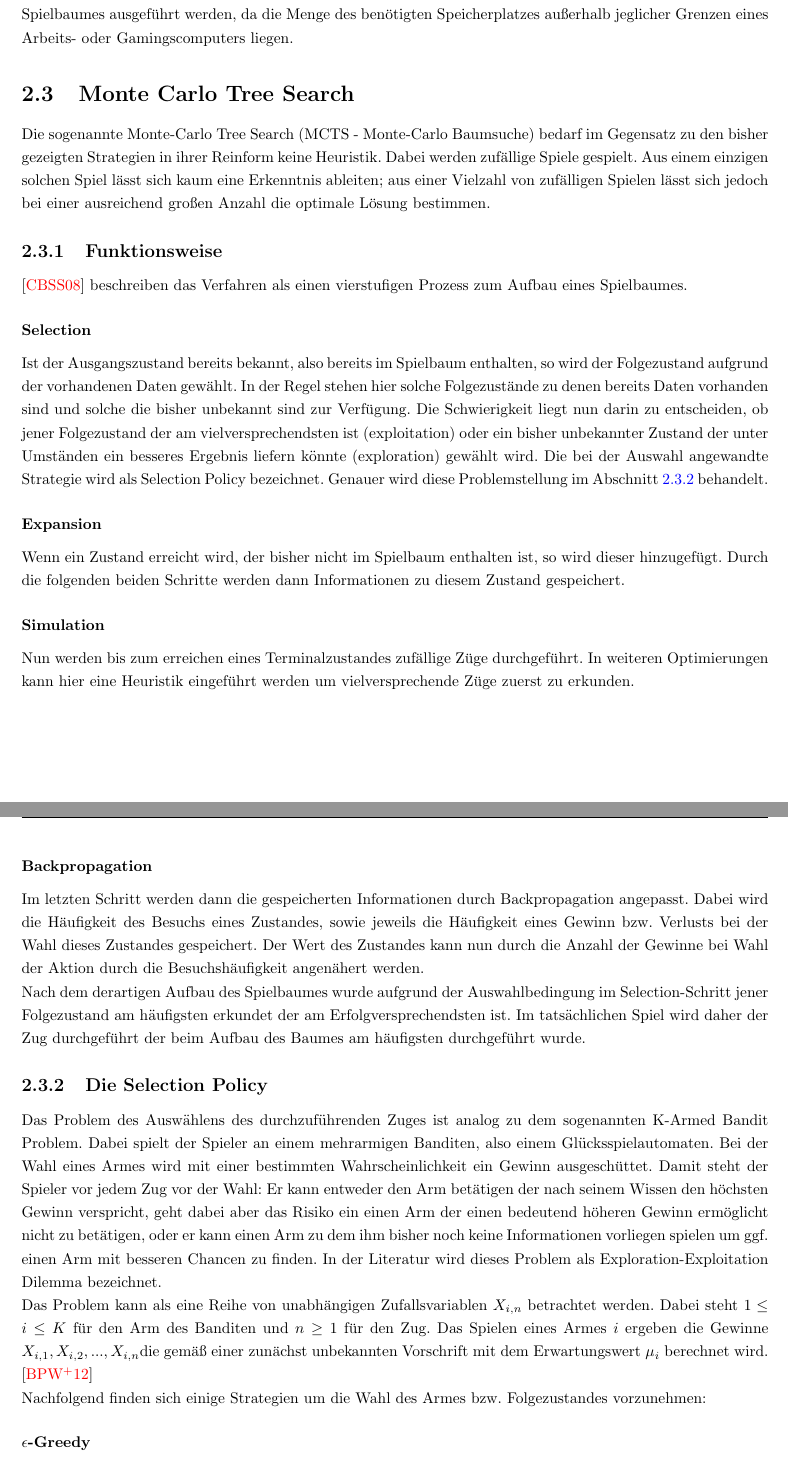
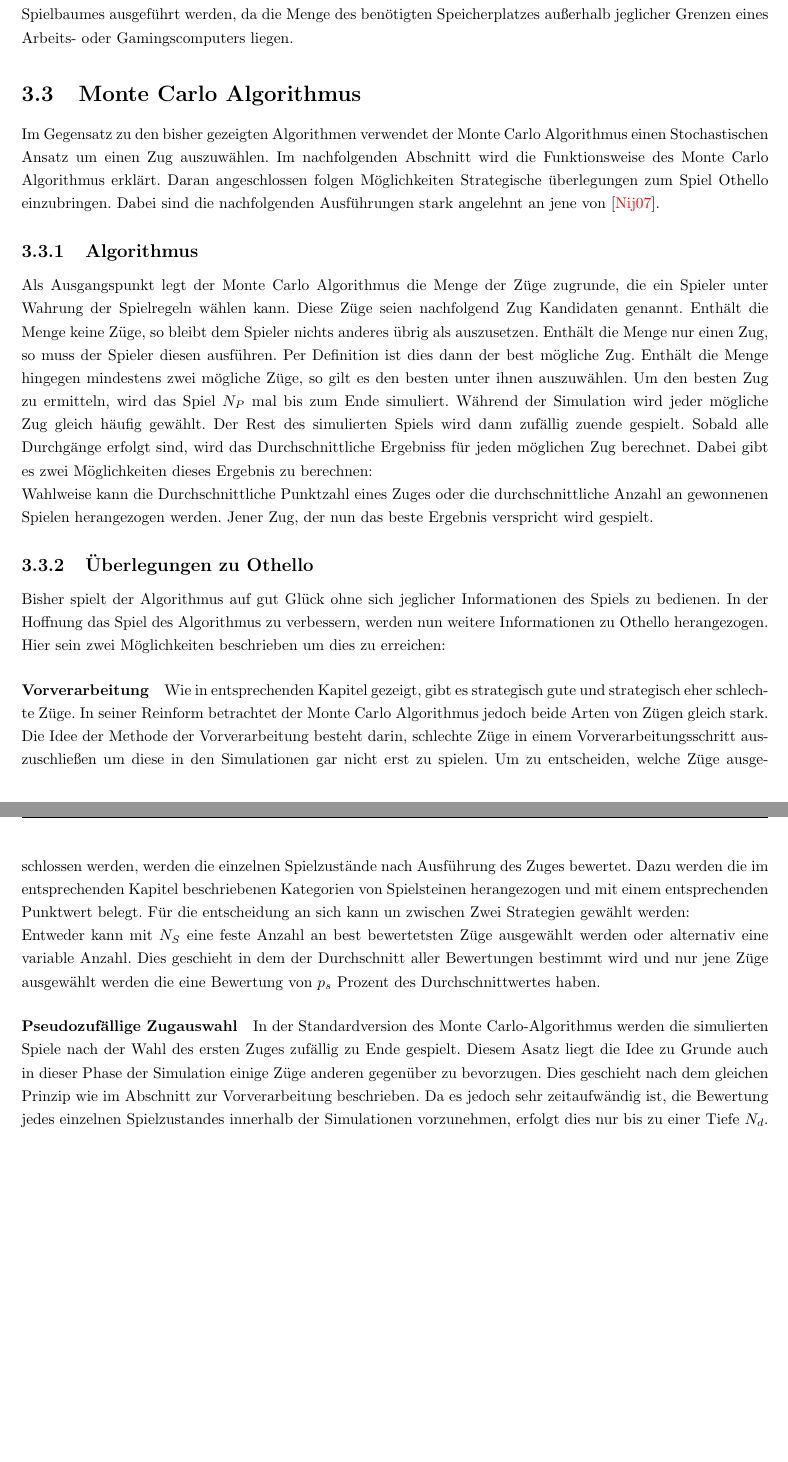
Before and after one commit to pm1997/othello, a LaTeX document (Paper/Bericht/Othello.tex, which reads Paper/Bericht/grundlagen.tex): two parts of pages 10 and 11 of 21 before the commit and two parts of pages 14 and 15 of 20 after it, joined at a grey line, cut so that both start at the same text. Compiled offline with pdfLaTeX.

Commit message:
Removed MCTS - Added MC

```diff
--- a/Paper/Bericht/grundlagen.tex
+++ b/Paper/Bericht/grundlagen.tex
@@ -253,22 +253,3 @@ Das Mittelspiel jedoch hat zu viele Zugmöglichkeiten, um eine Tabelle der mögl
 %\section{Ermittlung einer Heuristik}
 %Allen zuvor genannten Spielstrategien ist gemein, dass sie eine Heuristik, also eine Funktion zur Bewertung eines Spielzustandes, benötigen. Mit Ausahme der Terminalzustände ist eine Aussage über die Wertigkeit jedoch nicht so einfach möglich. Es gibt jedoch Faktoren die Anhaltspunkte dafür geben können. Diese Faktoren sind spezifisch für jedes Spiel, basieren häufig auf menschlischer Erfahrung und können alle Eigenschaften eines Spielzustandes betreffen. Derartige Faktoren für das Spiel werden im nächsten Kapitel beschrieben.\\
 %Unglücklicherweise verfügen nicht alle dieser Zustände über die gleiche Aussagekraft und damit nicht über die gleiche Relevanz. Außerdem kann es vorkommen, dass zwei Zuständ unter Betrachtung eines Faktors gleichwertig sind, jedoch einer der beiden Zustände erfolgsversrechender ist. Es gilt daher eine Möglichkeit zu finden relevante Faktoren zu ermitteln und eine Gewichtung zur Kombination dieser Faktoren zu bestimmen.\\
-\section{Monte Carlo Tree Search}
-Die sogenannte Monte-Carlo Tree Search (MCTS - Monte-Carlo Baumsuche) bedarf im Gegensatz zu den bisher gezeigten Strategien in ihrer Reinform keine Heuristik. Dabei werden zufällige Spiele gespielt. Aus einem einzigen solchen Spiel lässt sich kaum eine Erkenntnis ableiten; aus einer Vielzahl von zufälligen Spielen lässt sich jedoch bei einer ausreichend großen Anzahl die optimale Lösung bestimmen.
-\subsection{Funktionsweise}
-\cite{chaslot2008monte} beschreiben das Verfahren als einen vierstufigen Prozess zum Aufbau eines \gtrees .
-\subsubsection{Selection}
-Ist der Ausgangszustand bereits bekannt, also bereits im \gtree\ enthalten, so wird der Folgezustand aufgrund der vorhandenen Daten gewählt. In der Regel stehen hier solche Folgezustände zu denen bereits Daten vorhanden sind und solche die bisher unbekannt sind zur Verfügung. Die Schwierigkeit liegt nun darin zu entscheiden, ob jener Folgezustand der am vielversprechendsten ist (exploitation) oder ein bisher unbekannter Zustand der unter Umständen ein besseres Ergebnis liefern könnte (exploration) gewählt wird. Die bei der Auswahl angewandte Strategie wird als Selection Policy bezeichnet. Genauer wird diese Problemstellung im Abschnitt \ref{Chapter.SelectionPolicy} behandelt.
-\subsubsection{Expansion}
-Wenn ein Zustand erreicht wird, der bisher nicht im \gtree\ enthalten ist, so wird dieser hinzugefügt. Durch die folgenden beiden Schritte werden dann Informationen zu diesem Zustand gespeichert.
-\subsubsection{Simulation}
-Nun werden bis zum erreichen eines Terminalzustandes zufällige Züge durchgeführt. In weiteren Optimierungen kann hier eine Heuristik eingeführt werden um vielversprechende Züge zuerst zu erkunden.
-\subsubsection{Backpropagation}
-Im letzten Schritt werden dann die gespeicherten Informationen durch Backpropagation angepasst. Dabei wird die Häufigkeit des Besuchs eines Zustandes, sowie jeweils die Häufigkeit eines Gewinn bzw. Verlusts bei der Wahl dieses Zustandes gespeichert. Der Wert des Zustandes kann nun durch die Anzahl der Gewinne bei Wahl der Aktion durch die Besuchshäufigkeit angenähert werden.\\
-Nach dem derartigen Aufbau des \gtrees\ wurde aufgrund der Auswahlbedingung im Selection-Schritt jener Folgezustand am häufigsten erkundet der am Erfolgversprechendsten ist. Im tatsächlichen Spiel wird daher der Zug durchgeführt der beim Aufbau des Baumes am häufigsten durchgeführt wurde.
-\subsection{Die Selection Policy}
-\label{Chapter.SelectionPolicy}
-Das Problem des Auswählens des durchzuführenden Zuges ist analog zu dem sogenannten K-Armed Bandit Problem. Dabei spielt der Spieler an einem mehrarmigen Banditen, also einem Glücksspielautomaten. Bei der Wahl eines Armes wird mit einer bestimmten Wahrscheinlichkeit ein Gewinn ausgeschüttet. Damit steht der Spieler vor jedem Zug vor der Wahl: Er kann entweder den Arm betätigen der nach seinem Wissen den höchsten Gewinn verspricht, geht dabei aber das Risiko ein einen Arm der einen bedeutend höheren Gewinn ermöglicht nicht zu betätigen, oder er kann einen Arm zu dem ihm bisher noch keine Informationen vorliegen spielen um ggf. einen Arm mit besseren Chancen zu finden. In der Literatur wird dieses Problem als Exploration-Exploitation Dilemma bezeichnet.\\
-Das Problem kann als eine Reihe von unabhängigen Zufallsvariablen \(X_{ i, n }\) betrachtet werden. Dabei steht \( 1 \leq i \leq K\) für den Arm des Banditen und \(n \geq 1 \) für den Zug. Das Spielen eines Armes \(i\) ergeben die Gewinne \(X_{ i, 1}, X_{ i, 2}, ..., X_{i, n}\)die gemäß einer zunächst unbekannten Vorschrift mit dem Erwartungswert \(\mu_{i}\) berechnet wird. \cite{browne2012survey}\\
-Nachfolgend finden sich einige Strategien um die Wahl des Armes bzw. Folgezustandes vorzunehmen:
-\subsubsection{$\epsilon$-Greedy}
@@ -283,0 +285,11 @@ Dabei ist $\overline{X_{j}}$ der durchschnittliche Gewinn beim Spielen des Armes
+\section{Monte Carlo Algorithmus}
+Im Gegensatz zu den bisher gezeigten Algorithmen verwendet der Monte Carlo Algorithmus einen Stochastischen Ansatz um einen Zug auszuwählen. Im nachfolgenden Abschnitt wird die Funktionsweise des Monte Carlo Algorithmus erklärt. Daran angeschlossen folgen Möglichkeiten Strategische überlegungen zum Spiel Othello einzubringen. Dabei sind die nachfolgenden Ausführungen stark angelehnt an jene von \cite{nijssen_2007}.
+\subsection{Algorithmus}
+Als Ausgangspunkt legt der Monte Carlo Algorithmus die Menge der Züge zugrunde, die ein Spieler unter Wahrung der Spielregeln wählen kann. Diese Züge seien nachfolgend Zug Kandidaten genannt. Enthält die Menge keine Züge, so bleibt dem Spieler nichts anderes übrig als auszusetzen. Enthält die Menge nur einen Zug, so muss der Spieler diesen ausführen. Per Definition ist dies dann der best mögliche Zug. Enthält die Menge hingegen mindestens zwei mögliche Züge, so gilt es den besten unter ihnen auszuwählen. Um den besten Zug zu ermitteln, wird das Spiel $N_{P}$ mal bis zum Ende simuliert. Während der Simulation wird jeder mögliche Zug gleich häufig gewählt. Der Rest des simulierten Spiels wird dann zufällig zuende gespielt. Sobald alle Durchgänge erfolgt sind, wird das Durchschnittliche Ergebniss für jeden möglichen Zug berechnet. Dabei gibt es zwei Möglichkeiten dieses Ergebnis zu berechnen:\\
+Wahlweise kann die Durchschnittliche Punktzahl eines Zuges oder die durchschnittliche Anzahl an gewonnenen Spielen herangezogen werden. Jener Zug, der nun das beste Ergebnis verspricht wird gespielt.
+\subsection{Überlegungen zu Othello}
+Bisher spielt der Algorithmus auf gut Glück ohne sich jeglicher Informationen des Spiels zu bedienen. In der Hoffnung das Spiel des Algorithmus zu verbessern, werden nun weitere Informationen zu Othello herangezogen. Hier sein zwei Möglichkeiten beschrieben um dies zu erreichen:
+\paragraph{Vorverarbeitung}Wie in entsprechenden Kapitel gezeigt, gibt es strategisch gute und strategisch eher schlechte Züge. In seiner Reinform betrachtet der Monte Carlo Algorithmus jedoch beide Arten von Zügen gleich stark. Die Idee der Methode der Vorverarbeitung besteht darin, schlechte Züge in einem Vorverarbeitungsschritt auszuschließen um diese in den Simulationen gar nicht erst zu spielen. Um zu entscheiden, welche Züge ausgeschlossen werden, werden die einzelnen Spielzustände nach Ausführung des Zuges bewertet. Dazu werden die im entsprechenden Kapitel beschriebenen Kategorien von Spielsteinen herangezogen und mit einem entsprechenden Punktwert belegt. Für die entscheidung an sich kann un zwischen Zwei Strategien gewählt werden:\\
+Entweder kann mit $N_{S}$ eine feste Anzahl an best bewertetsten Züge ausgewählt werden oder alternativ eine variable Anzahl. Dies geschieht in dem der Durchschnitt aller Bewertungen bestimmt wird und nur jene Züge ausgewählt werden die eine Bewertung von $p_{s}$ Prozent des Durchschnittwertes haben.
+\paragraph{Pseudozufällige Zugauswahl}
+In der Standardversion des Monte Carlo-Algorithmus werden die simulierten Spiele nach der Wahl des ersten Zuges zufällig zu Ende gespielt. Diesem Asatz liegt die Idee zu Grunde auch in dieser Phase der Simulation einige Züge anderen gegenüber zu bevorzugen. Dies geschieht nach dem gleichen Prinzip wie im Abschnitt zur Vorverarbeitung beschrieben. Da es jedoch sehr zeitaufwändig ist, die Bewertung jedes einzelnen Spielzustandes innerhalb der Simulationen vorzunehmen, erfolgt dies nur bis zu einer Tiefe $N_{d}$.
```
Also changed, not shown: Paper/Bericht/Othello.tex (+1 -1 lines), Paper/Bericht/quellen.bib (+2 -0 lines), Paper/Bericht/Othello.pdf, Paper/Bericht/grundlagen.tex (38 more changed lines).
